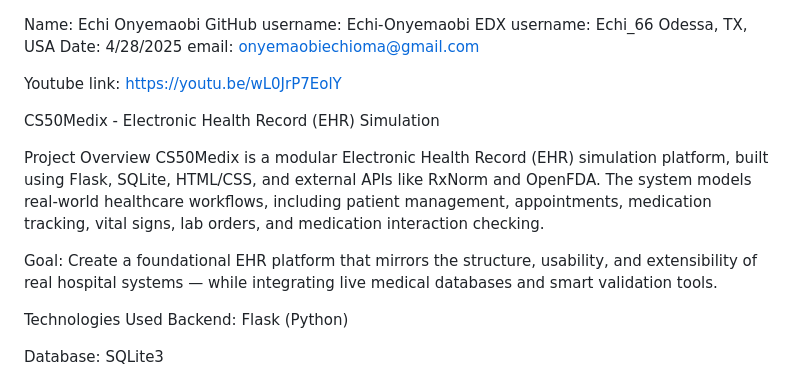
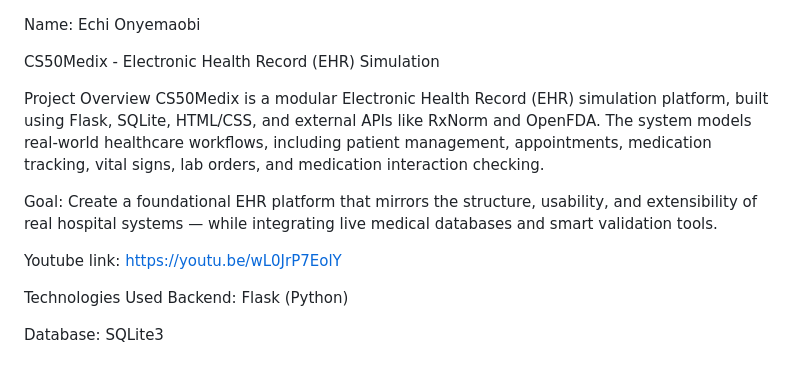
Before and after one commit to Echi-Onyemaobi/CS50Medix---Electronic-Health-Record-EHR-Simulation, a Markdown page: Project/README.md, the part around the change. Rendered like a GitHub page.

```diff
--- a/Project/README.md
+++ b/Project/README.md
@@ -1,11 +1,4 @@
 Name: Echi Onyemaobi
-GitHub username: Echi-Onyemaobi
-EDX username: Echi_66
-Odessa, TX, USA
-Date: 4/28/2025
-email: onyemaobiechioma@gmail.com
-
-Youtube link: https://youtu.be/wL0JrP7EolY
 
 CS50Medix - Electronic Health Record (EHR) Simulation
 
@@ -17,6 +10,7 @@ The system models real-world healthcare workflows, including patient management,
 Goal:
 Create a foundational EHR platform that mirrors the structure, usability, and extensibility of real hospital systems — while integrating live medical databases and smart validation tools.
 
+Youtube link: https://youtu.be/wL0JrP7EolY
 
 Technologies Used
 Backend: Flask (Python)
```
